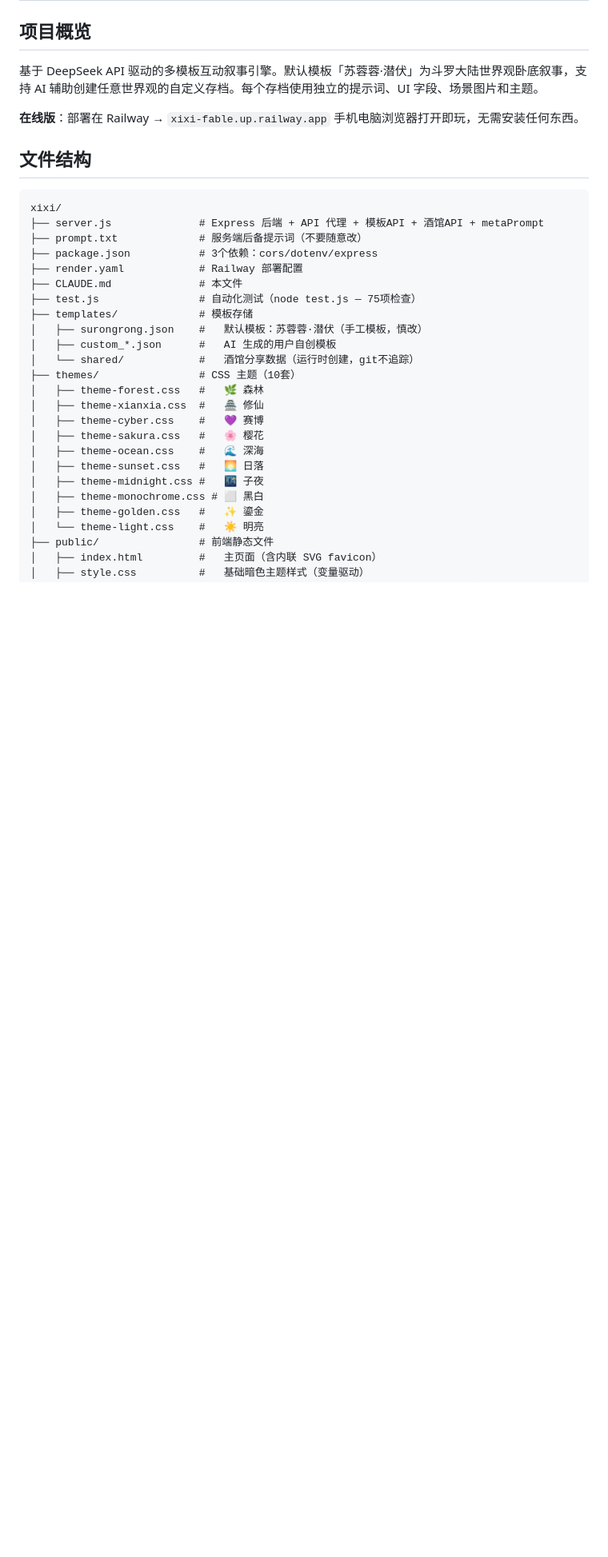
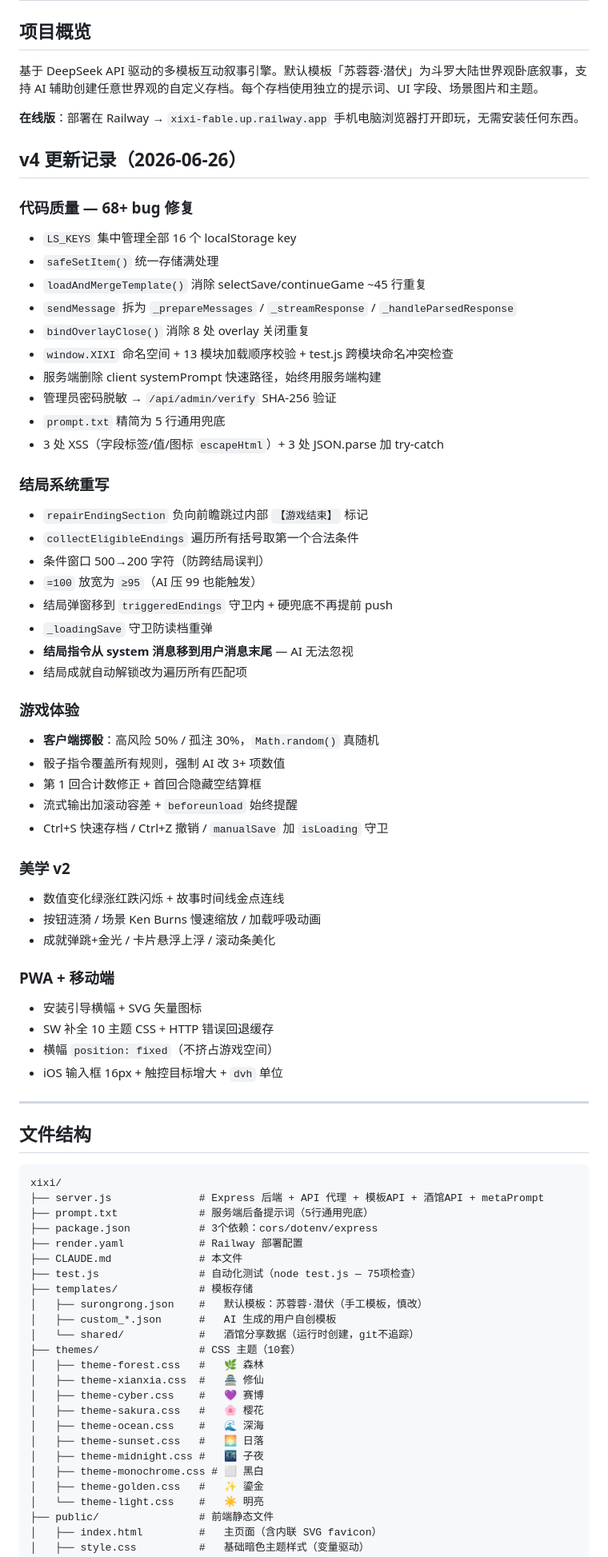
Before and after one commit to FuQing556/SuRong, a Markdown page: CLAUDE.md, the part around the change. Shown at 80% size. GitHub-like rendering; blank space fills up the shorter version.

Commit message:
docs: CLAUDE.md更新v4完整记录 — 68+bug修复/结局重写/美学/PWA/移动端

````diff
--- a/CLAUDE.md
+++ b/CLAUDE.md
@@ -7,12 +7,56 @@
 **在线版**：部署在 Railway → `xixi-fable.up.railway.app`
 手机电脑浏览器打开即玩，无需安装任何东西。
 
+## v4 更新记录（2026-06-26）
+
+### 代码质量 — 68+ bug 修复
+- `LS_KEYS` 集中管理全部 16 个 localStorage key
+- `safeSetItem()` 统一存储满处理
+- `loadAndMergeTemplate()` 消除 selectSave/continueGame ~45 行重复
+- `sendMessage` 拆为 `_prepareMessages` / `_streamResponse` / `_handleParsedResponse`
+- `bindOverlayClose()` 消除 8 处 overlay 关闭重复
+- `window.XIXI` 命名空间 + 13 模块加载顺序校验 + test.js 跨模块命名冲突检查
+- 服务端删除 client systemPrompt 快速路径，始终用服务端构建
+- 管理员密码脱敏 → `/api/admin/verify` SHA-256 验证
+- `prompt.txt` 精简为 5 行通用兜底
+- 3 处 XSS（字段标签/值/图标 `escapeHtml`）+ 3 处 JSON.parse 加 try-catch
+
+### 结局系统重写
+- `repairEndingSection` 负向前瞻跳过内部 `【游戏结束】` 标记
+- `collectEligibleEndings` 遍历所有括号取第一个合法条件
+- 条件窗口 500→200 字符（防跨结局误判）
+- `=100` 放宽为 `≥95`（AI 压 99 也能触发）
+- 结局弹窗移到 `triggeredEndings` 守卫内 + 硬兜底不再提前 push
+- `_loadingSave` 守卫防读档重弹
+- **结局指令从 system 消息移到用户消息末尾** — AI 无法忽视
+- 结局成就自动解锁改为遍历所有匹配项
+
+### 游戏体验
+- **客户端掷骰**：高风险 50% / 孤注 30%，`Math.random()` 真随机
+- 骰子指令覆盖所有规则，强制 AI 改 3+ 项数值
+- 第 1 回合计数修正 + 首回合隐藏空结算框
+- 流式输出加滚动容差 + `beforeunload` 始终提醒
+- Ctrl+S 快速存档 / Ctrl+Z 撤销 / `manualSave` 加 `isLoading` 守卫
+
+### 美学 v2
+- 数值变化绿涨红跌闪烁 + 故事时间线金点连线
+- 按钮涟漪 / 场景 Ken Burns 慢速缩放 / 加载呼吸动画
+- 成就弹跳+金光 / 卡片悬浮上浮 / 滚动条美化
+
+### PWA + 移动端
+- 安装引导横幅 + SVG 矢量图标
+- SW 补全 10 主题 CSS + HTTP 错误回退缓存
+- 横幅 `position: fixed`（不挤占游戏空间）
+- iOS 输入框 16px + 触控目标增大 + `dvh` 单位
+
+---
+
 ## 文件结构
 
 ```
 xixi/
 ├── server.js              # Express 后端 + API 代理 + 模板API + 酒馆API + metaPrompt
-├── prompt.txt             # 服务端后备提示词（不要随意改）
+├── prompt.txt             # 服务端后备提示词（5行通用兜底）
 ├── package.json           # 3个依赖：cors/dotenv/express
 ├── render.yaml            # Railway 部署配置
 ├── CLAUDE.md              # 本文件
````
